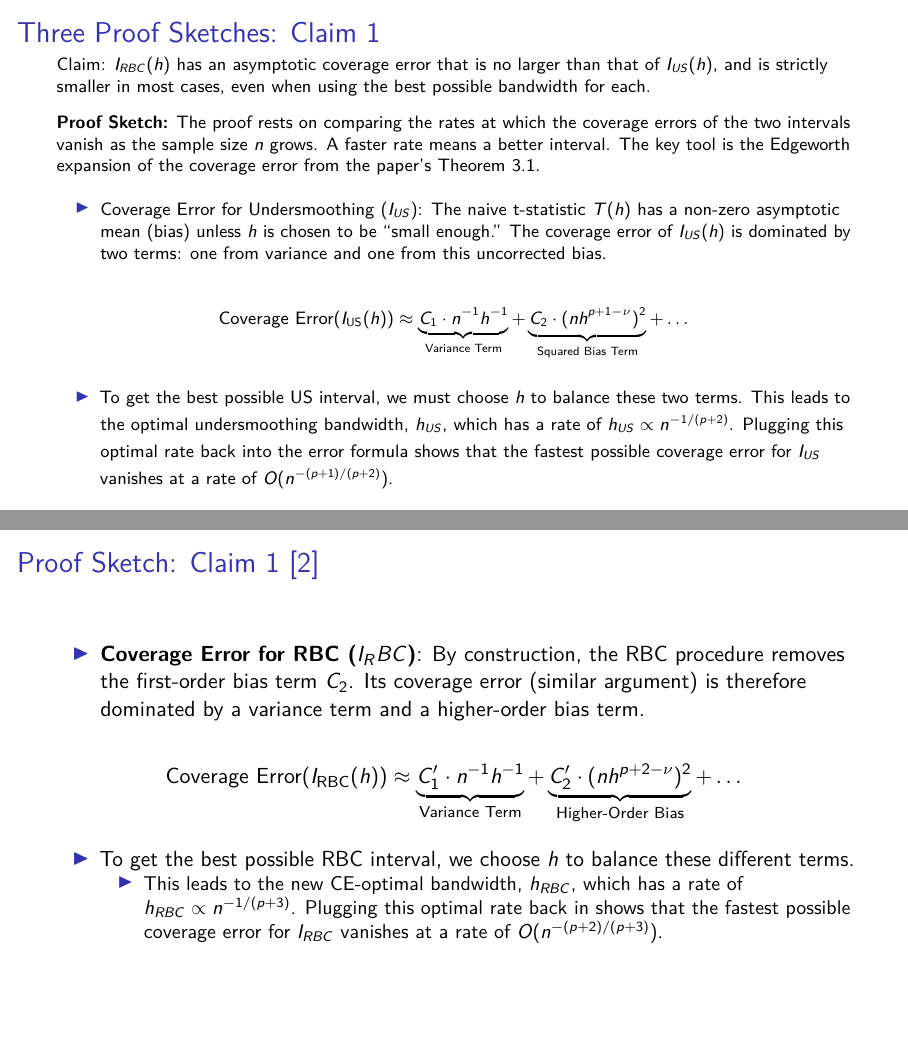
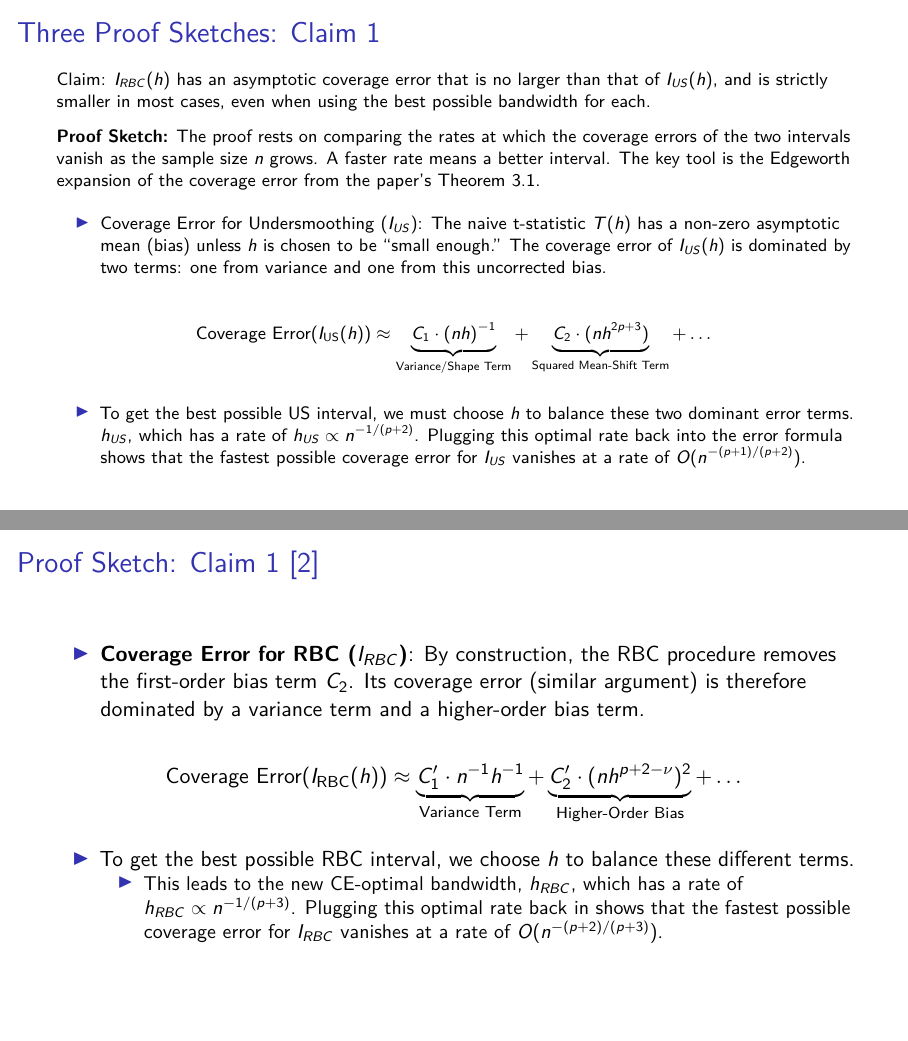
Before and after one commit to basm92/discussions, an R Markdown document (discussion_rdd_obc/presentation_rdd_obc.Rmd): pages 22 and 26 of 40, joined at a grey line. The pictures show the output file discussion_rdd_obc/presentation_rdd_obc.pdf that the author committed with the source.

Commit message:
improve ppt

```diff
--- a/discussion_rdd_obc/presentation_rdd_obc.Rmd
+++ b/discussion_rdd_obc/presentation_rdd_obc.Rmd
@@ -268,11 +268,10 @@ Claim: $I_{RBC}(h)$ has an asymptotic coverage error that is no larger than that
     The naive t-statistic $T(h)$ has a non-zero asymptotic mean (bias) unless $h$ is chosen to be "small enough." The coverage error of $I_{US}(h)$ is dominated by two terms: one from variance and one from this uncorrected bias.
 
 $$
-\text{Coverage Error}(I_{\text{US}}(h)) \approx \underbrace{C_1 \cdot n^{-1}h^{-1}}_{\text{Variance Term}} + \underbrace{C_2 \cdot (nh^{p+1-\nu})^2}_{\text{Squared Bias Term}} + \dots
+\text{Coverage Error}(I_{\text{US}}(h)) \approx \underbrace{C_1 \cdot (nh)^{-1}}_{\text{Variance/Shape Term}} + \underbrace{C_2 \cdot (nh^{2p+3})}_{\text{Squared Mean-Shift Term}} + \dots
 $$
 
-- To get the best possible US interval, we must choose $h$ to balance these two terms. This leads to the optimal undersmoothing bandwidth, $h_{US}$, which has a rate of $h_{US} \propto n^{-1/(p+2)}$. Plugging this optimal rate back into the error formula shows that the fastest possible coverage error for $I_{US}$ vanishes at a rate of $O(n^{-(p+1)/(p+2)})$.
-\normalsize
+- To get the best possible US interval, we must choose $h$ to balance these two dominant error terms. $h_{US}$, which has a rate of $h_{US} \propto n^{-1/(p+2)}$. Plugging this optimal rate back into the error formula shows that the fastest possible coverage error for $I_{US}$ vanishes at a rate of $O(n^{-(p+1)/(p+2)})$.
 
 ## Proof Sketch: Claim 1 - Why is that the Coverage Error?
 
@@ -329,7 +328,7 @@ This term represents how much the coverage probability is distorted because our
 
 ## Proof Sketch: Claim 1 [2]
 
-- **Coverage Error for RBC ($I_RBC$)**:
+- **Coverage Error for RBC ($I_{RBC}$)**:
     By construction, the RBC procedure removes the first-order bias term $C_2$. Its coverage error (similar argument) is therefore dominated by a variance term and a higher-order bias term.
 
 $$
```
Also changed, not shown: discussion_rdd_obc/presentation_rdd_obc.pdf, 1 other file.
